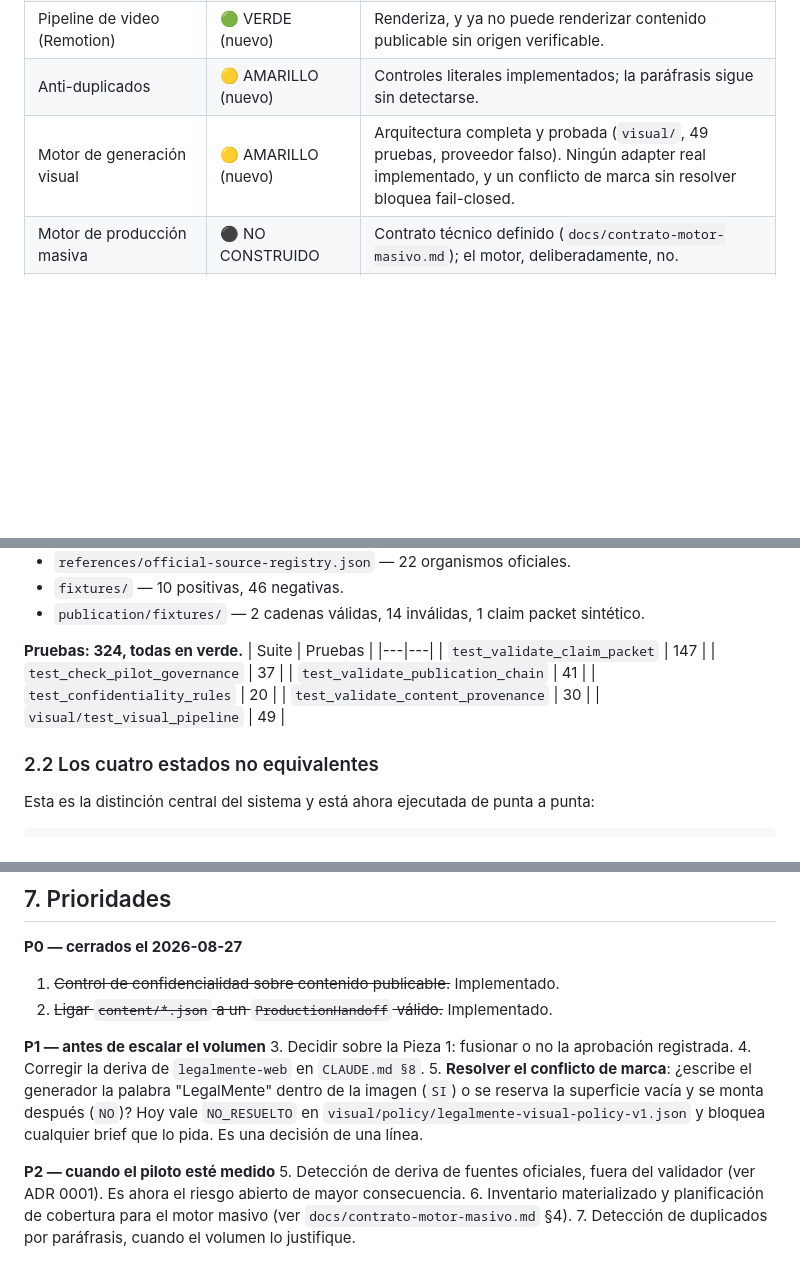
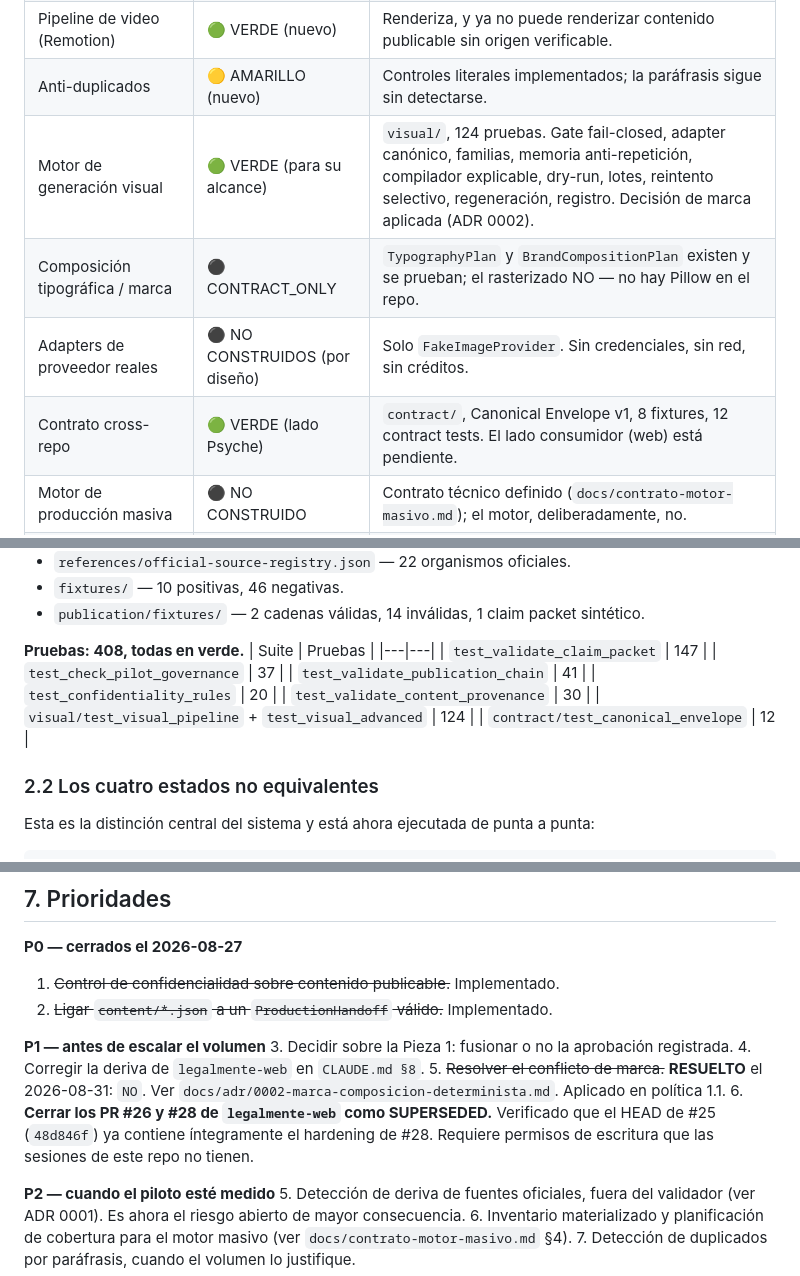
Before and after one commit to contratoslegales848-design/Psyche-creation, a Markdown page: docs/TECHNICAL_STATE.md, 3 parts joined by grey strips. Drawn GitHub-style; blank space fills up the shorter version.

Commit message:
docs: actualizar estado técnico real tras el cierre del motor visual
Semáforo por subsistema, cifras de pruebas (408) y prioridades. Registra la
decisión de marca como resuelta y añade el cierre pendiente de #26/#28 en
legalmente-web, verificado por hashes.

Co-Authored-By: Claude Opus 5 <noreply@anthropic.com>
Claude-Session: https://claude.ai/code/session_018uGxtEHcXhjzJYdyJYMEzR

```diff
--- a/docs/TECHNICAL_STATE.md
+++ b/docs/TECHNICAL_STATE.md
@@ -22,7 +22,10 @@ real y una prueba que pasa.
 | Confidencialidad | 🟡 AMARILLO (era rojo) | Control determinista fail-closed implementado; queda el contenido identificable sin marcadores léxicos (red team B5). |
 | Pipeline de video (Remotion) | 🟢 VERDE (nuevo) | Renderiza, y ya no puede renderizar contenido publicable sin origen verificable. |
 | Anti-duplicados | 🟡 AMARILLO (nuevo) | Controles literales implementados; la paráfrasis sigue sin detectarse. |
-| Motor de generación visual | 🟡 AMARILLO (nuevo) | Arquitectura completa y probada (`visual/`, 49 pruebas, proveedor falso). Ningún adapter real implementado, y un conflicto de marca sin resolver bloquea fail-closed. |
+| Motor de generación visual | 🟢 VERDE (para su alcance) | `visual/`, 124 pruebas. Gate fail-closed, adapter canónico, familias, memoria anti-repetición, compilador explicable, dry-run, lotes, reintento selectivo, regeneración, registro. Decisión de marca aplicada (ADR 0002). |
+| Composición tipográfica / marca | ⚫ CONTRACT_ONLY | `TypographyPlan` y `BrandCompositionPlan` existen y se prueban; el rasterizado NO — no hay Pillow en el repo. |
+| Adapters de proveedor reales | ⚫ NO CONSTRUIDOS (por diseño) | Solo `FakeImageProvider`. Sin credenciales, sin red, sin créditos. |
+| Contrato cross-repo | 🟢 VERDE (lado Psyche) | `contract/`, Canonical Envelope v1, 8 fixtures, 12 contract tests. El lado consumidor (web) está pendiente. |
 | Motor de producción masiva | ⚫ NO CONSTRUIDO | Contrato técnico definido (`docs/contrato-motor-masivo.md`); el motor, deliberadamente, no. |
 | Documentación vs. realidad | 🟡 AMARILLO | Dos derivas detectadas (ver §5). |
 | `legalmente-web` | 🟡 AMARILLO | Prototipo honesto, pero el repositorio es **público** y `CLAUDE.md §8` lo declara privado. |
@@ -50,7 +53,7 @@ real y una prueba que pasa.
 - `fixtures/` — 10 positivas, 46 negativas.
 - `publication/fixtures/` — 2 cadenas válidas, 14 inválidas, 1 claim packet sintético.
 
-**Pruebas: 324, todas en verde.**
+**Pruebas: 408, todas en verde.**
 | Suite | Pruebas |
 |---|---|
 | `test_validate_claim_packet` | 147 |
@@ -58,7 +61,8 @@ real y una prueba que pasa.
 | `test_validate_publication_chain` | 41 |
 | `test_confidentiality_rules` | 20 |
 | `test_validate_content_provenance` | 30 |
-| `visual/test_visual_pipeline` | 49 |
+| `visual/test_visual_pipeline` + `test_visual_advanced` | 124 |
+| `contract/test_canonical_envelope` | 12 |
 
 ### 2.2 Los cuatro estados no equivalentes
 
@@ -193,10 +198,11 @@ decisión del fundador, no técnica.
 **P1 — antes de escalar el volumen**
 3. Decidir sobre la Pieza 1: fusionar o no la aprobación registrada.
 4. Corregir la deriva de `legalmente-web` en `CLAUDE.md §8`.
-5. **Resolver el conflicto de marca**: ¿escribe el generador la palabra "LegalMente"
-   dentro de la imagen (`SI`) o se reserva la superficie vacía y se monta después
-   (`NO`)? Hoy vale `NO_RESUELTO` en `visual/policy/legalmente-visual-policy-v1.json`
-   y bloquea cualquier brief que lo pida. Es una decisión de una línea.
+5. ~~Resolver el conflicto de marca.~~ **RESUELTO** el 2026-08-31: `NO`. Ver
+   `docs/adr/0002-marca-composicion-determinista.md`. Aplicado en política 1.1.
+6. **Cerrar los PR #26 y #28 de `legalmente-web` como SUPERSEDED.** Verificado que
+   el HEAD de #25 (`48d846f`) ya contiene íntegramente el hardening de #28.
+   Requiere permisos de escritura que las sesiones de este repo no tienen.
 
 **P2 — cuando el piloto esté medido**
 5. Detección de deriva de fuentes oficiales, fuera del validador (ver ADR 0001).
```
Also changed, not shown: other parts of docs/TECHNICAL_STATE.md (+3 -2 lines).
